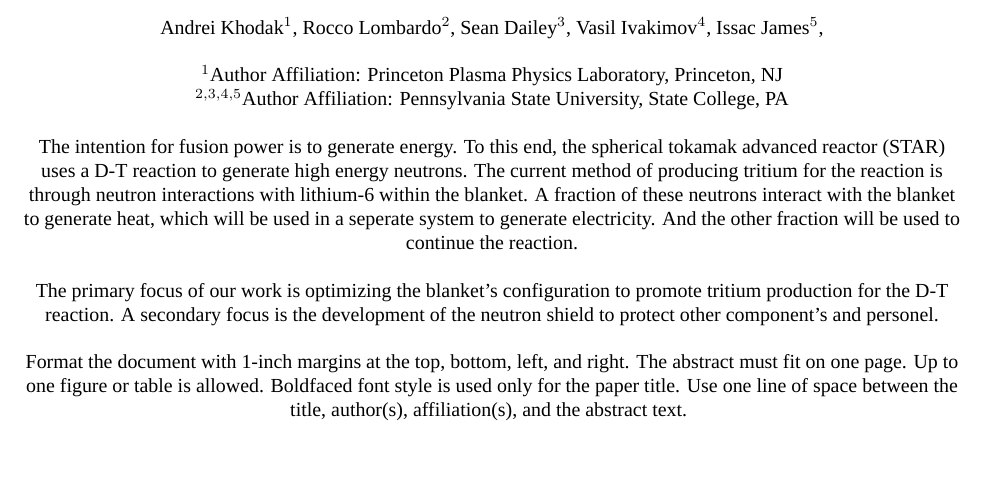
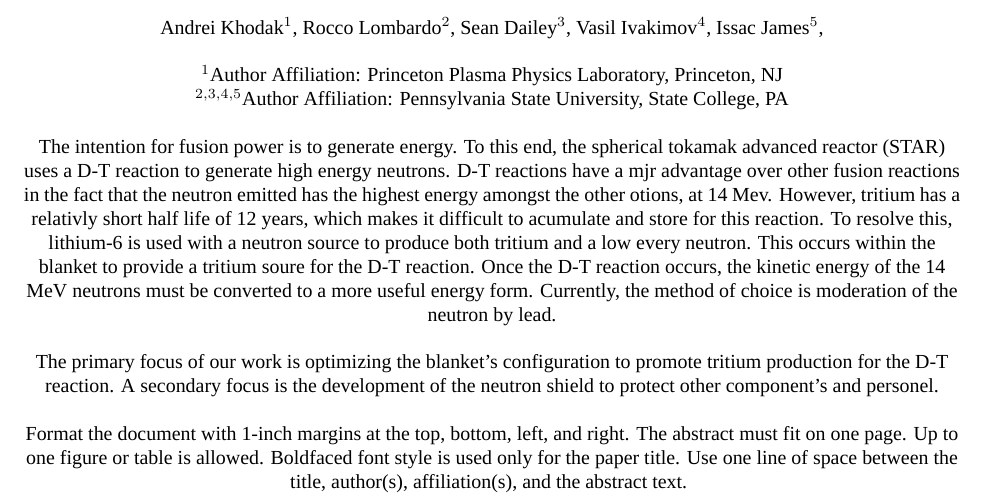
Before and after one commit to Rocco698/NUCE_431W, a LaTeX document (Abstract/Abstract Template (LaTeX)/abstract_template.tex): part of the page, cut so that both start at the same text, the shorter picture padded with empty space. Compiled offline with XeLaTeX; a missing font is replaced by an installed copy or a similar font.

Commit message:
Update abstract_template.tex

```diff
--- a/Abstract/Abstract Template (LaTeX)/abstract_template.tex
+++ b/Abstract/Abstract Template (LaTeX)/abstract_template.tex
@@ -41,8 +41,10 @@ $^{2,3,4,5}$Author Affiliation: Pennsylvania State University, State College, PA
 \bigskip
 
 The intention for fusion power is to generate energy. To this end, the spherical tokamak advanced reactor (STAR) uses a D-T reaction to generate high energy neutrons.
-The current method of producing tritium for the reaction is through neutron interactions with lithium-6 within the blanket. A fraction of these neutrons interact with
-the blanket to generate heat, which will be used in a seperate system to generate electricity. And the other fraction will be used to continue the reaction.
+D-T reactions have a mjr advantage over other fusion reactions in the fact that the neutron emitted has the highest energy amongst the other otions, at 14 Mev. However,
+tritium has a relativly short half life of 12 years, which makes it difficult to acumulate and store for this reaction. To resolve this, lithium-6 is used with a neutron source
+to produce both tritium and a low every neutron. This occurs within the blanket to provide a tritium soure for the D-T reaction. Once the D-T reaction occurs, the kinetic energy
+of the 14 MeV neutrons must be converted to a more useful energy form. Currently, the method of choice is moderation of the neutron by lead.
 
 \bigskip
 
```
